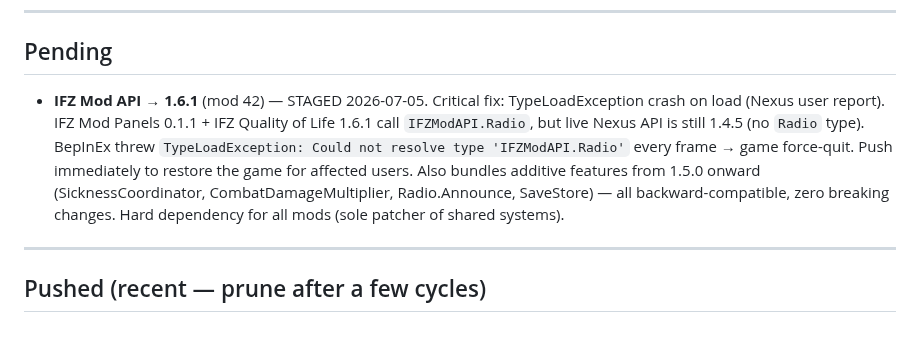
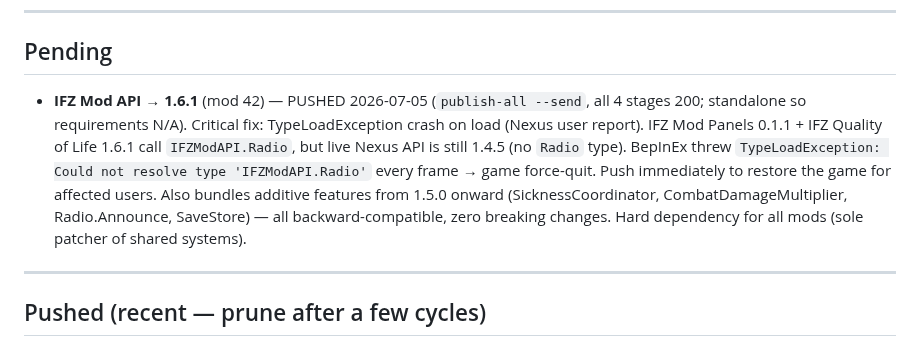
Before and after one commit to JaySNL/IFZMods, a Markdown page: tools/nexus-publish/RELEASE-QUEUE.md, the part around the change. Drawn GitHub-style.

Commit message:
docs: mark IFZModAPI 1.6.1 PUSHED to Nexus (crash fix live)
Co-Authored-By: Claude Opus 4.8 (1M context) <noreply@anthropic.com>
Claude-Session: https://claude.ai/code/session_01MXvAKyrgHgJexrUvDriXzC

```diff
--- a/tools/nexus-publish/RELEASE-QUEUE.md
+++ b/tools/nexus-publish/RELEASE-QUEUE.md
@@ -25,7 +25,7 @@ legacy Playwright path. Auth: `NEXUS_API_KEY` + `NEXUS_COOKIE`/`NEXUS_UA` in `.e
 
 ## Pending
 
-- **IFZ Mod API → 1.6.1** (mod 42) — STAGED 2026-07-05. Critical fix: TypeLoadException crash on load (Nexus user report). IFZ Mod Panels 0.1.1 + IFZ Quality of Life 1.6.1 call `IFZModAPI.Radio`, but live Nexus API is still 1.4.5 (no `Radio` type). BepInEx threw `TypeLoadException: Could not resolve type 'IFZModAPI.Radio'` every frame → game force-quit. Push immediately to restore the game for affected users. Also bundles additive features from 1.5.0 onward (SicknessCoordinator, CombatDamageMultiplier, Radio.Announce, SaveStore) — all backward-compatible, zero breaking changes. Hard dependency for all mods (sole patcher of shared systems).
+- **IFZ Mod API → 1.6.1** (mod 42) — PUSHED 2026-07-05 (`publish-all --send`, all 4 stages 200; standalone so requirements N/A). Critical fix: TypeLoadException crash on load (Nexus user report). IFZ Mod Panels 0.1.1 + IFZ Quality of Life 1.6.1 call `IFZModAPI.Radio`, but live Nexus API is still 1.4.5 (no `Radio` type). BepInEx threw `TypeLoadException: Could not resolve type 'IFZModAPI.Radio'` every frame → game force-quit. Push immediately to restore the game for affected users. Also bundles additive features from 1.5.0 onward (SicknessCoordinator, CombatDamageMultiplier, Radio.Announce, SaveStore) — all backward-compatible, zero breaking changes. Hard dependency for all mods (sole patcher of shared systems).
 
 ---
 
```
Also changed, not shown: STATUS.md (+2 -2 lines).
